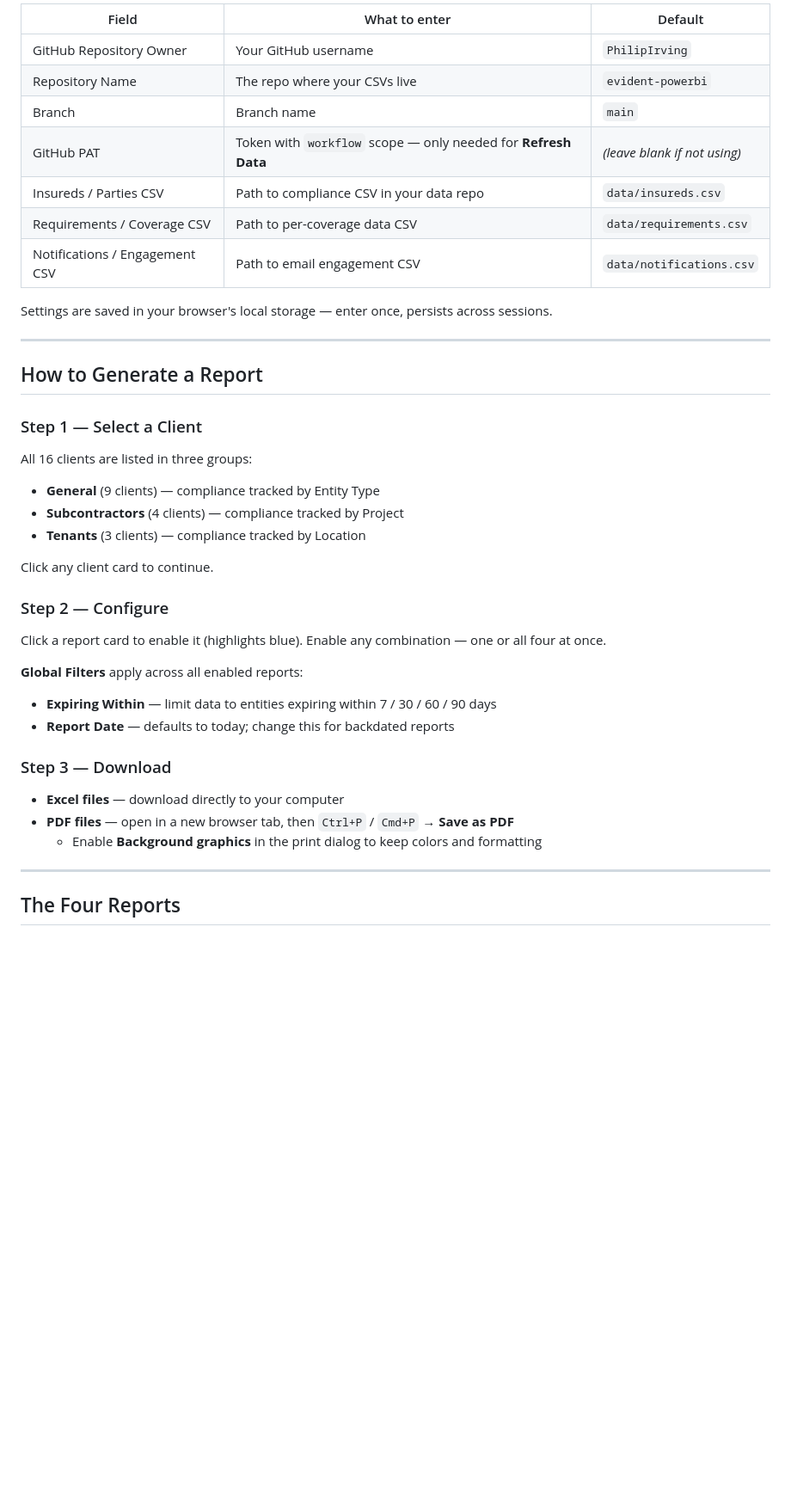
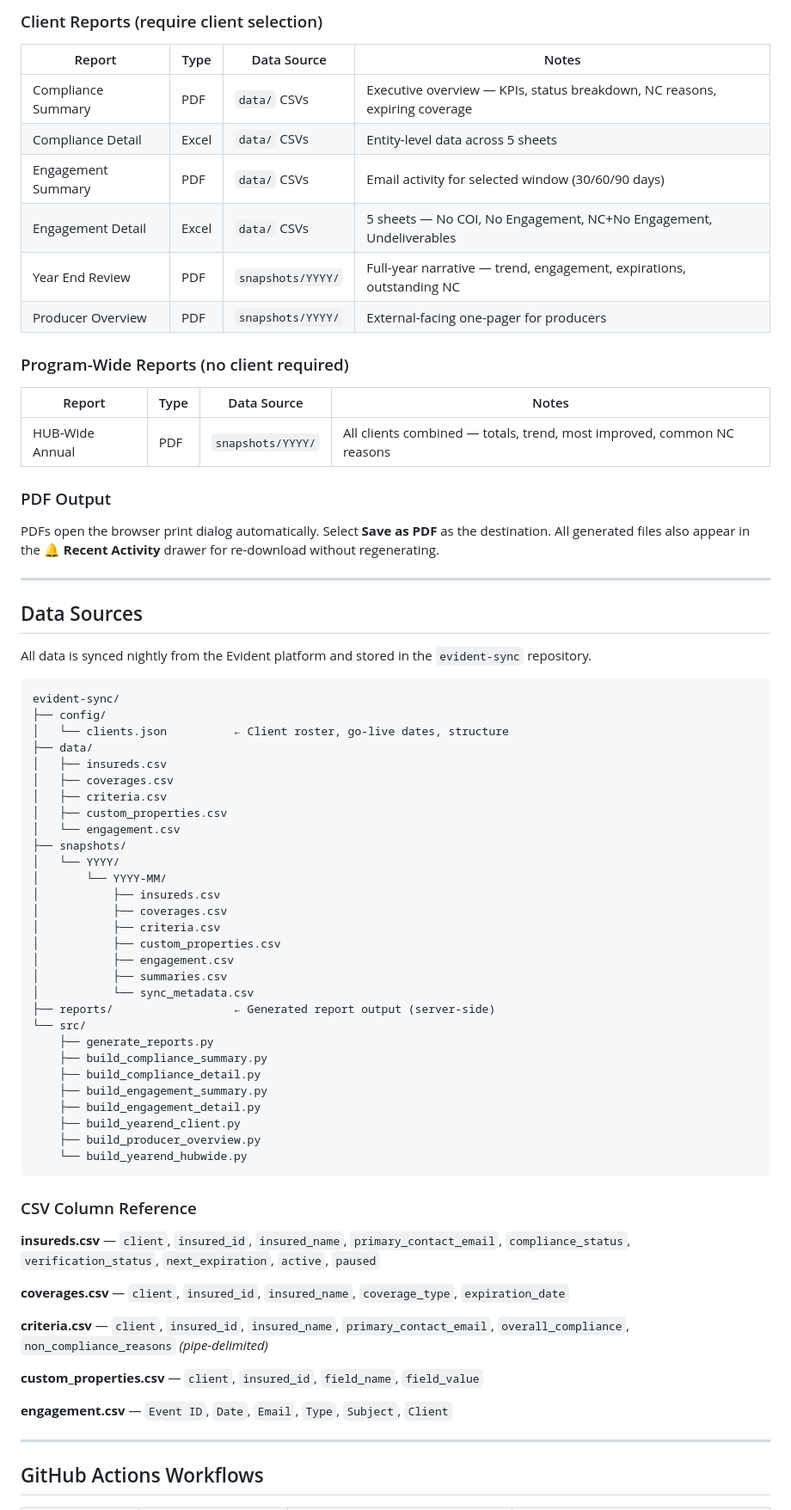
Before and after one commit to PhilipIrving/certsecure-reports, a Markdown page: README.md, the part around one of its changes. Shown at 86% size. Rendered like a GitHub page; blank space fills up the shorter version.

````diff
--- a/README.md
+++ b/README.md
@@ -75,45 +60,75 @@ Click **⚙ Settings** in the top-right corner and fill in:
 
-| Field | What to enter | Default |
-|---|---|---|
-| GitHub Repository Owner | Your GitHub username | `PhilipIrving` |
-| Repository Name | The repo where your CSVs live | `evident-powerbi` |
-| Branch | Branch name | `main` |
-| GitHub PAT | Token with `workflow` scope — only needed for **Refresh Data** | *(leave blank if not using)* |
-| Insureds / Parties CSV | Path to compliance CSV in your data repo | `data/insureds.csv` |
-| Requirements / Coverage CSV | Path to per-coverage data CSV | `data/requirements.csv` |
-| Notifications / Engagement CSV | Path to email engagement CSV | `data/notifications.csv` |
+### Client Reports (require client selection)
 
-Settings are saved in your browser's local storage — enter once, persists across sessions.
+| Report | Type | Data Source | Notes |
+|---|---|---|---|
+| Compliance Summary | PDF | `data/` CSVs | Executive overview — KPIs, status breakdown, NC reasons, expiring coverage |
+| Compliance Detail | Excel | `data/` CSVs | Entity-level data across 5 sheets |
+| Engagement Summary | PDF | `data/` CSVs | Email activity for selected window (30/60/90 days) |
+| Engagement Detail | Excel | `data/` CSVs | 5 sheets — No COI, No Engagement, NC+No Engagement, Undeliverables |
+| Year End Review | PDF | `snapshots/YYYY/` | Full-year narrative — trend, engagement, expirations, outstanding NC |
+| Producer Overview | PDF | `snapshots/YYYY/` | External-facing one-pager for producers |
+
+### Program-Wide Reports (no client required)
+
+| Report | Type | Data Source | Notes |
+|---|---|---|---|
+| HUB-Wide Annual | PDF | `snapshots/YYYY/` | All clients combined — totals, trend, most improved, common NC reasons |
+
+### PDF Output
+PDFs open the browser print dialog automatically. Select **Save as PDF** as the destination. All generated files also appear in the **🔔 Recent Activity** drawer for re-download without regenerating.
 
 ---
 
-## How to Generate a Report
+## Data Sources
 
-### Step 1 — Select a Client
+All data is synced nightly from the Evident platform and stored in the `evident-sync` repository.
 
-All 16 clients are listed in three groups:
+```
+evident-sync/
+├── config/
+│   └── clients.json          ← Client roster, go-live dates, structure
+├── data/
+│   ├── insureds.csv
+│   ├── coverages.csv
+│   ├── criteria.csv
+│   ├── custom_properties.csv
+│   └── engagement.csv
+├── snapshots/
+│   └── YYYY/
+│       └── YYYY-MM/
+│           ├── insureds.csv
+│           ├── coverages.csv
+│           ├── criteria.csv
+│           ├── custom_properties.csv
+│           ├── engagement.csv
+│           ├── summaries.csv
+│           └── sync_metadata.csv
+├── reports/                  ← Generated report output (server-side)
+└── src/
+    ├── generate_reports.py
+    ├── build_compliance_summary.py
+    ├── build_compliance_detail.py
+    ├── build_engagement_summary.py
+    ├── build_engagement_detail.py
+    ├── build_yearend_client.py
+    ├── build_producer_overview.py
+    └── build_yearend_hubwide.py
+```
 
-- **General** (9 clients) — compliance tracked by Entity Type
-- **Subcontractors** (4 clients) — compliance tracked by Project
-- **Tenants** (3 clients) — compliance tracked by Location
+### CSV Column Reference
 
-Click any client card to continue.
+**insureds.csv** — `client`, `insured_id`, `insured_name`, `primary_contact_email`, `compliance_status`, `verification_status`, `next_expiration`, `active`, `paused`
 
-### Step 2 — Configure
+**coverages.csv** — `client`, `insured_id`, `insured_name`, `coverage_type`, `expiration_date`
 
-Click a report card to enable it (highlights blue). Enable any combination — one or all four at once.
+**criteria.csv** — `client`, `insured_id`, `insured_name`, `primary_contact_email`, `overall_compliance`, `non_compliance_reasons` *(pipe-delimited)*
 
-**Global Filters** apply across all enabled reports:
-- **Expiring Within** — limit data to entities expiring within 7 / 30 / 60 / 90 days
-- **Report Date** — defaults to today; change this for backdated reports
+**custom_properties.csv** — `client`, `insured_id`, `field_name`, `field_value`
 
-### Step 3 — Download
-
-- **Excel files** — download directly to your computer
-- **PDF files** — open in a new browser tab, then `Ctrl+P` / `Cmd+P` → **Save as PDF**
-  - Enable **Background graphics** in the print dialog to keep colors and formatting
+**engagement.csv** — `Event ID`, `Date`, `Email`, `Type`, `Subject`, `Client`
 
 ---
 
-## The Four Reports
+## GitHub Actions Workflows
 
````
Also changed, not shown: other parts of README.md (+100 -185 lines).
